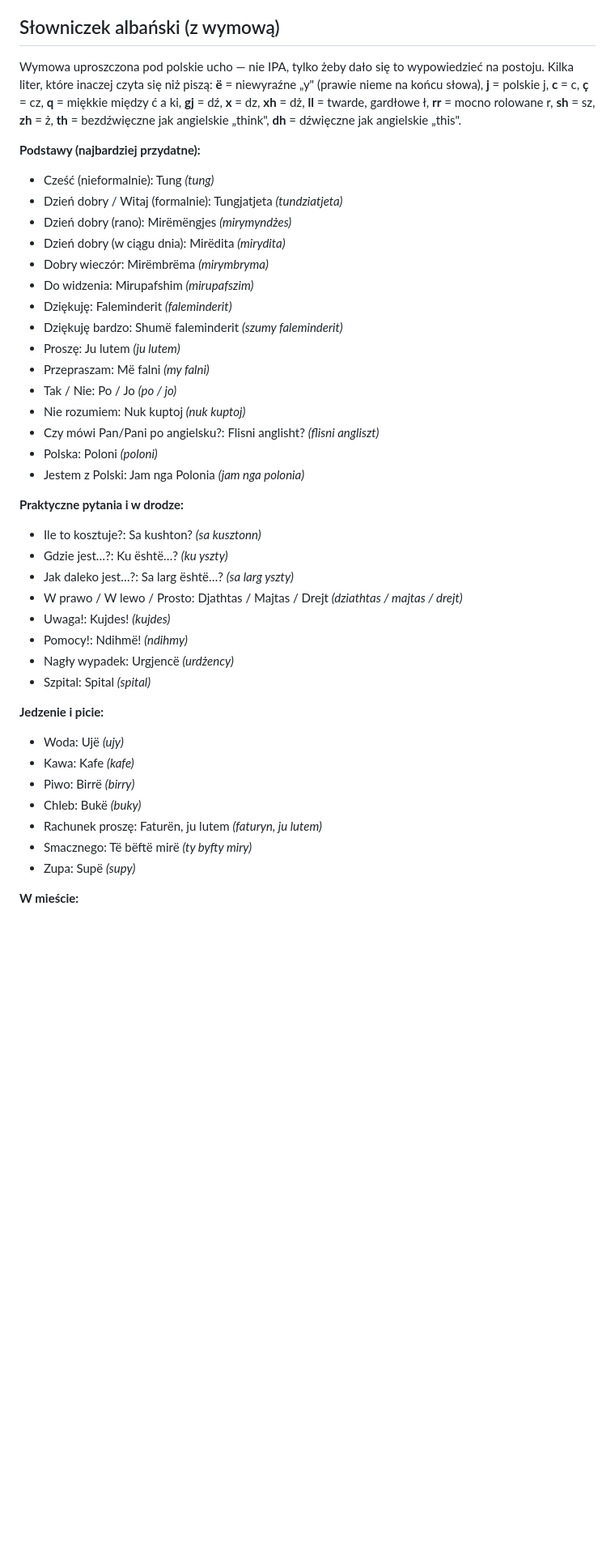
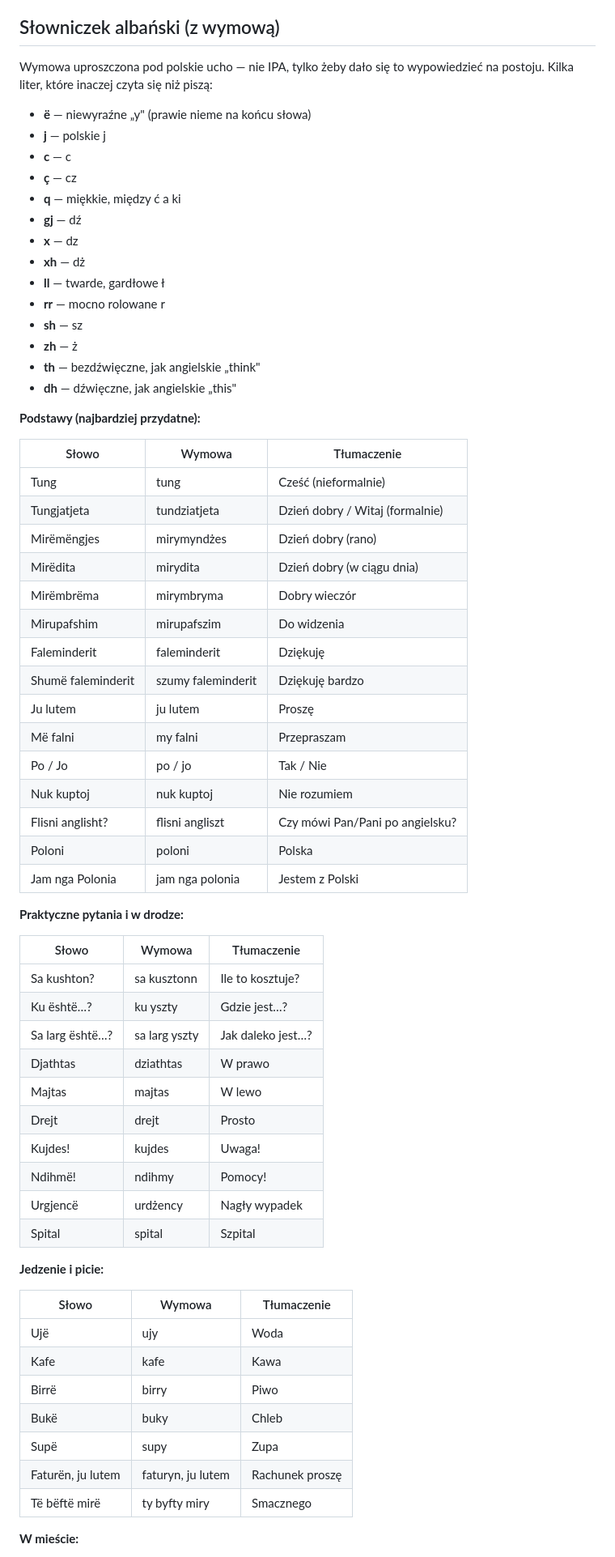
Before and after one commit to matisnape/longinada-albania-2026, a Markdown page: tresc.md, the part around one of its changes. Shown at 81% size. GitHub-like rendering; blank space fills up the shorter version.

Commit message:
Słowniczek albański: tabele zamiast listy, czytelniejsza legenda wymowy
Każda kategoria zwrotów w tabeli (słowo, wymowa, tłumaczenie), a zasady
czytania albańskich liter jako lista punktowana zamiast jednego akapitu.

```diff
--- a/tresc.md
+++ b/tresc.md
@@ -196,42 +196,67 @@ Liczby są policzone z pliku `albania.gpx` (24 506 punktów): **480,8 km, +8394
 - **Fauna.** ⚠️ **Żmija nosoroga (Vipera ammodytes)** — najbardziej jadowity wąż Europy. Zasięg to prawie cały Półwysep Bałkański, **Albania, Kosowo i Czarnogóra włącznie**, do **2000 m n.p.m.**; siedlisko to suche, skaliste zbocza z rzadką roślinnością, czyli dokładnie nasz teren. Na szlakach wokół Theth ostrzegają wprost. Nie wsadzaj rąk w kamienie, nie łaź po rumoszu w klapkach. Skorpiony i pająki (karakurt, tarantula) — rzadsze.
 
 ## Słowniczek albański (z wymową)
-Wymowa uproszczona pod polskie ucho — nie IPA, tylko żeby dało się to wypowiedzieć na postoju. Kilka liter, które inaczej czyta się niż piszą: **ë** = niewyraźne „y" (prawie nieme na końcu słowa), **j** = polskie j, **c** = c, **ç** = cz, **q** = miękkie między ć a ki, **gj** = dź, **x** = dz, **xh** = dż, **ll** = twarde, gardłowe ł, **rr** = mocno rolowane r, **sh** = sz, **zh** = ż, **th** = bezdźwięczne jak angielskie „think", **dh** = dźwięczne jak angielskie „this".
+Wymowa uproszczona pod polskie ucho — nie IPA, tylko żeby dało się to wypowiedzieć na postoju. Kilka liter, które inaczej czyta się niż piszą:
+- **ë** — niewyraźne „y" (prawie nieme na końcu słowa)
+- **j** — polskie j
+- **c** — c
+- **ç** — cz
+- **q** — miękkie, między ć a ki
+- **gj** — dź
+- **x** — dz
+- **xh** — dż
+- **ll** — twarde, gardłowe ł
+- **rr** — mocno rolowane r
+- **sh** — sz
+- **zh** — ż
+- **th** — bezdźwięczne, jak angielskie „think"
+- **dh** — dźwięczne, jak angielskie „this"
 
 **Podstawy (najbardziej przydatne):**
-- Cześć (nieformalnie): Tung *(tung)*
-- Dzień dobry / Witaj (formalnie): Tungjatjeta *(tundziatjeta)*
-- Dzień dobry (rano): Mirëmëngjes *(mirymyndżes)*
-- Dzień dobry (w ciągu dnia): Mirëdita *(mirydita)*
-- Dobry wieczór: Mirëmbrëma *(mirymbryma)*
-- Do widzenia: Mirupafshim *(mirupafszim)*
-- Dziękuję: Faleminderit *(faleminderit)*
-- Dziękuję bardzo: Shumë faleminderit *(szumy faleminderit)*
-- Proszę: Ju lutem *(ju lutem)*
-- Przepraszam: Më falni *(my falni)*
-- Tak / Nie: Po / Jo *(po / jo)*
-- Nie rozumiem: Nuk kuptoj *(nuk kuptoj)*
-- Czy mówi Pan/Pani po angielsku?: Flisni anglisht? *(flisni angliszt)*
-- Polska: Poloni *(poloni)*
-- Jestem z Polski: Jam nga Polonia *(jam nga polonia)*
+
+| Słowo | Wymowa | Tłumaczenie |
+|---|---|---|
+| Tung | tung | Cześć (nieformalnie) |
+| Tungjatjeta | tundziatjeta | Dzień dobry / Witaj (formalnie) |
+| Mirëmëngjes | mirymyndżes | Dzień dobry (rano) |
+| Mirëdita | mirydita | Dzień dobry (w ciągu dnia) |
+| Mirëmbrëma | mirymbryma | Dobry wieczór |
+| Mirupafshim | mirupafszim | Do widzenia |
+| Faleminderit | faleminderit | Dziękuję |
+| Shumë faleminderit | szumy faleminderit | Dziękuję bardzo |
+| Ju lutem | ju lutem | Proszę |
+| Më falni | my falni | Przepraszam |
+| Po / Jo | po / jo | Tak / Nie |
+| Nuk kuptoj | nuk kuptoj | Nie rozumiem |
+| Flisni anglisht? | flisni angliszt | Czy mówi Pan/Pani po angielsku? |
+| Poloni | poloni | Polska |
+| Jam nga Polonia | jam nga polonia | Jestem z Polski |
 
 **Praktyczne pytania i w drodze:**
-- Ile to kosztuje?: Sa kushton? *(sa kusztonn)*
-- Gdzie jest…?: Ku është…? *(ku yszty)*
-- Jak daleko jest…?: Sa larg është…? *(sa larg yszty)*
-- W prawo / W lewo / Prosto: Djathtas / Majtas / Drejt *(dziathtas / majtas / drejt)*
-- Uwaga!: Kujdes! *(kujdes)*
-- Pomocy!: Ndihmë! *(ndihmy)*
-- Nagły wypadek: Urgjencë *(urdżency)*
-- Szpital: Spital *(spital)*
+
+| Słowo | Wymowa | Tłumaczenie |
+|---|---|---|
+| Sa kushton? | sa kusztonn | Ile to kosztuje? |
+| Ku është…? | ku yszty | Gdzie jest…? |
+| Sa larg është…? | sa larg yszty | Jak daleko jest…? |
+| Djathtas | dziathtas | W prawo |
+| Majtas | majtas | W lewo |
+| Drejt | drejt | Prosto |
+| Kujdes! | kujdes | Uwaga! |
+| Ndihmë! | ndihmy | Pomocy! |
+| Urgjencë | urdżency | Nagły wypadek |
+| Spital | spital | Szpital |
 
 **Jedzenie i picie:**
-- Woda: Ujë *(ujy)*
-- Kawa: Kafe *(kafe)*
-- Piwo: Birrë *(birry)*
-- Chleb: Bukë *(buky)*
-- Rachunek proszę: Faturën, ju lutem *(faturyn, ju lutem)*
-- Smacznego: Të bëftë mirë *(ty byfty miry)*
-- Zupa: Supë *(supy)*
+
+| Słowo | Wymowa | Tłumaczenie |
+|---|---|---|
+| Ujë | ujy | Woda |
+| Kafe | kafe | Kawa |
+| Birrë | birry | Piwo |
+| Bukë | buky | Chleb |
+| Supë | supy | Zupa |
+| Faturën, ju lutem | faturyn, ju lutem | Rachunek proszę |
+| Të bëftë mirë | ty byfty miry | Smacznego |
 
 **W mieście:**
```
Also changed, not shown: other parts of tresc.md (+21 -15 lines).
